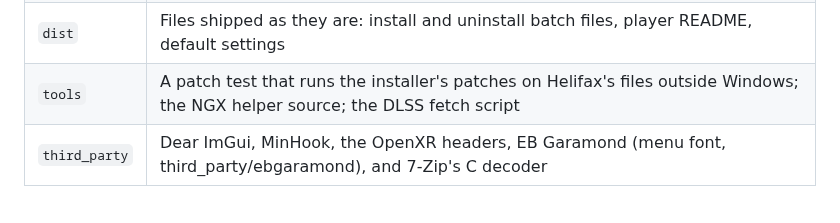
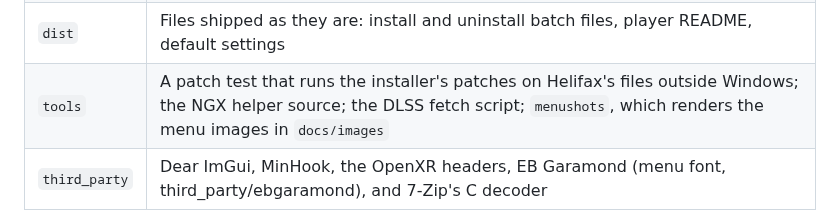
Before and after one commit to scubasteve2365/DS3-VR, a Markdown page: README.md, the part around one of its changes. Drawn GitHub-style.

```diff
--- a/README.md
+++ b/README.md
@@ -186,7 +192,7 @@ NVIDIA's NGX library, which only exists for Visual Studio, so it is built on Git
 | `src` | The mod: OpenXR output, head tracking, HUD panel, menu, resolution and frame rate handling |
 | `installer` | The patcher: unpacks and checks Helifax's fix, patches it for VR, backs up and restores |
 | `dist` | Files shipped as they are: install and uninstall batch files, player README, default settings |
-| `tools` | A patch test that runs the installer's patches on Helifax's files outside Windows; the NGX helper source; the DLSS fetch script |
+| `tools` | A patch test that runs the installer's patches on Helifax's files outside Windows; the NGX helper source; the DLSS fetch script; `menushots`, which renders the menu images in `docs/images` |
 | `third_party` | Dear ImGui, MinHook, the OpenXR headers, EB Garamond (menu font, third_party/ebgaramond), and 7-Zip's C decoder |
 
 No files from geo-11 or Helifax's fix are in this repository: their licences do not allow
```
Also changed, not shown: other parts of README.md (+6 -0 lines), docs/images/menu-developer.png (added), docs/images/menu-general.png (added), docs/images/menu-graphics.png (added), 2 other files.
